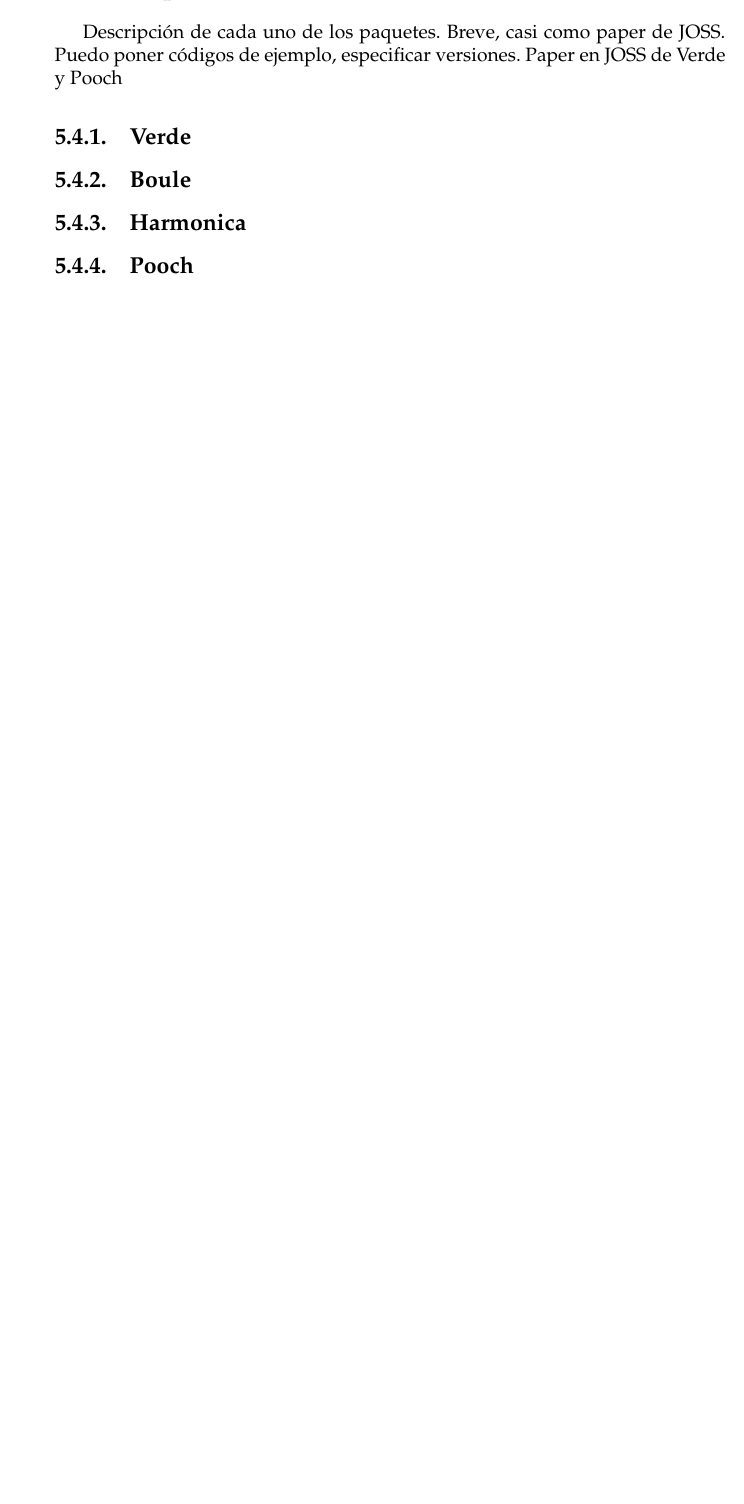
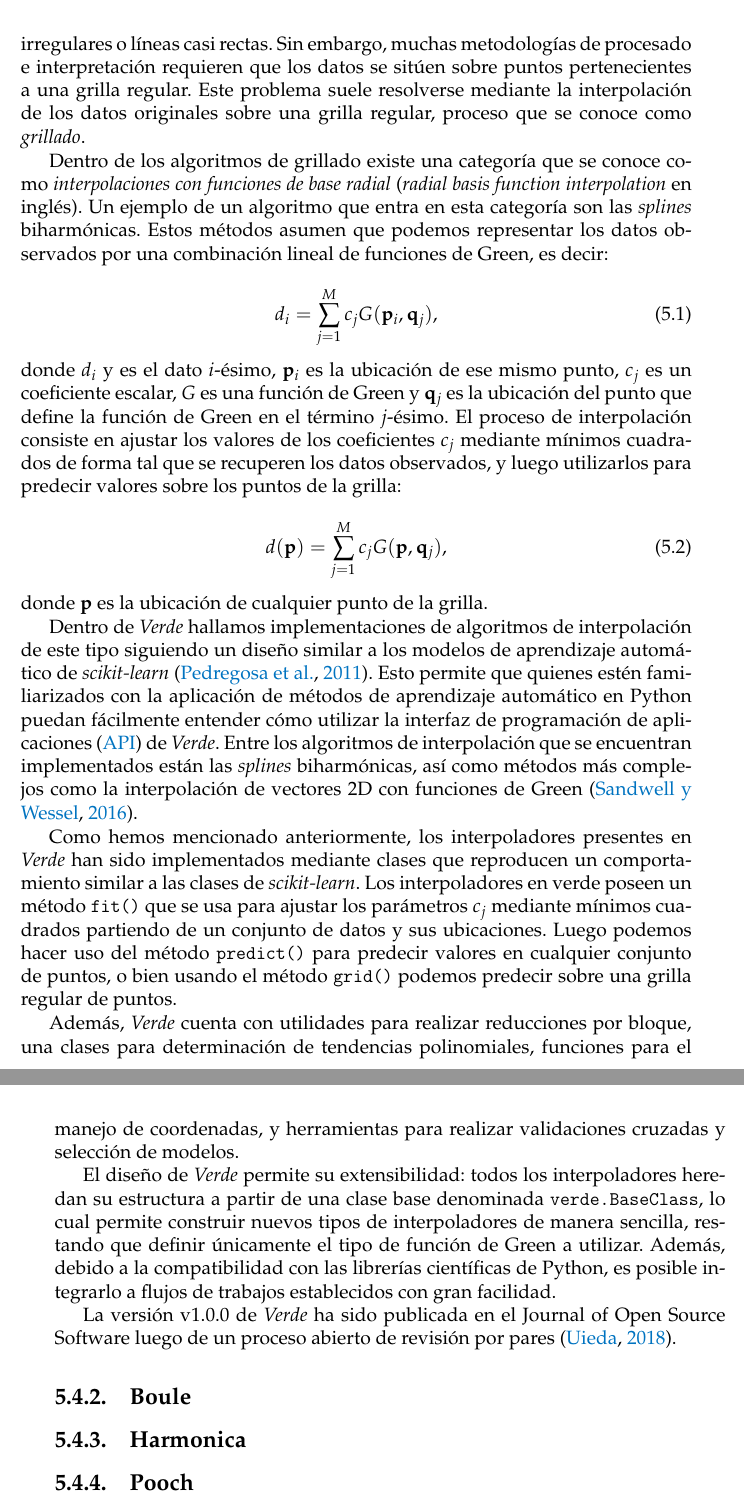
Before and after one commit to santisoler/phd-thesis, a LaTeX thesis (thesis/thesis.tex, which reads thesis/chapters/fatiando.tex): part of page 107 of 120 before the commit and two parts of pages 108 and 109 of 122 after it, the two joined at a grey line, cut at the place of the change, the shorter picture padded with empty space. Compiled offline with pdfLaTeX.

Commit message:
Start describing Verde
Add API acronym.

```diff
--- a/thesis/chapters/fatiando.tex
+++ b/thesis/chapters/fatiando.tex
@@ -212,6 +212,3 @@
 
 \section{Paquetes de software}
 
-Descripción de cada uno de los paquetes. Breve, casi como paper de JOSS.
-Puedo poner códigos de ejemplo, especificar versiones.
-Paper en JOSS de Verde y Pooch
@@ -220,3 +243,73 @@
+puntos dispersos, trayectos irregulares o líneas casi rectas.
+Sin embargo, muchas metodologías de procesado e interpretación requieren que
+los datos se sitúen sobre puntos pertenecientes a una grilla regular.
+Este problema suele resolverse mediante la interpolación de los datos
+originales sobre una grilla regular, proceso que se conoce como
+\emph{grillado}.
+
+Dentro de los algoritmos de grillado existe una categoría que se conoce como
+\emph{interpolaciones con funciones de base radial} (\emph{radial basis
+function interpolation} en inglés). Un ejemplo de un algoritmo que entra en
+esta categoría son las \emph{splines} biharmónicas.
+Estos métodos asumen que podemos representar los datos observados por una
+combinación lineal de funciones de Green, es decir:
+
+\begin{equation}
+    d_i = \sum_{j=1}^M c_j G(\mathbf{p}_i, \mathbf{q}_j),
+\end{equation}
+
+\noindent donde $d_i$ y es el dato $i$-ésimo, $\mathbf{p}_i$ es la ubicación de
+ese mismo punto, $c_j$ es un coeficiente escalar, $G$ es una función de Green y
+$\mathbf{q}_j$ es la ubicación del punto que define la función de Green en el
+término $j$-ésimo.
+El proceso de interpolación consiste en ajustar los valores de los
+coeficientes $c_j$ mediante mínimos cuadrados de forma tal que se recuperen los
+datos observados, y luego utilizarlos para predecir valores sobre los puntos de
+la grilla:
+
+\begin{equation}
+    d(\mathbf{p}) = \sum_{j=1}^M c_j G(\mathbf{p}, \mathbf{q}_j),
+\end{equation}
+
+\noindent donde $\mathbf{p}$ es la ubicación de cualquier punto de la grilla.
+
+Dentro de \emph{Verde} hallamos implementaciones de algoritmos de interpolación
+de este tipo siguiendo un diseño similar
+a los modelos de aprendizaje automático de \emph{scikit-learn}
+\citep{sklearn2011}. Esto permite que quienes estén familiarizados con la
+aplicación de métodos de aprendizaje automático en Python puedan fácilmente
+entender cómo utilizar la \ac{API} de \emph{Verde}.
+Entre los algoritmos de interpolación que se encuentran implementados están las
+\emph{splines} biharmónicas, así como métodos más complejos como la
+interpolación de vectores 2D con funciones de Green \citep{sandwell2016}.
+
+Como hemos mencionado anteriormente, los interpoladores presentes en
+\emph{Verde} han sido implementados mediante clases que reproducen un
+comportamiento similar a las clases de \emph{scikit-learn}.
+Los interpoladores en verde poseen un método \texttt{fit()} que se usa para
+ajustar los parámetros $c_j$ mediante mínimos cuadrados partiendo de un
+conjunto de datos y sus ubicaciones. Luego podemos hacer uso del método
+\texttt{predict()} para predecir valores en cualquier conjunto de puntos,
+o bien usando el método \texttt{grid()} podemos predecir sobre una grilla
+regular de puntos.
+
+Además, \emph{Verde} cuenta con utilidades para realizar reducciones por
+bloque, una clases para determinación de tendencias polinomiales, funciones
+para el manejo de coordenadas, y herramientas para realizar validaciones
+cruzadas y selección de modelos.
+
+El diseño de \emph{Verde} permite su extensibilidad: todos los interpoladores
+heredan su estructura a partir de una clase base denominada
+\texttt{verde.BaseClass}, lo cual permite construir nuevos tipos de
+interpoladores de manera sencilla, restando que definir únicamente el tipo de
+función de Green a utilizar.
+Además, debido a la compatibilidad con las librerías científicas de Python, es
+posible integrarlo a flujos de trabajos establecidos con gran facilidad.
+
+La versión v1.0.0 de \emph{Verde} ha sido publicada en el Journal of Open
+Source Software luego de un proceso abierto de revisión por pares
+\citep{verde2018}.
+
 
 \subsection{Boule}
 
```
Also changed, not shown: thesis/references.bib (+14 -0 lines), thesis/thesis.tex (+1 -0 lines), thesis/chapters/fatiando.tex (26 more changed lines).
